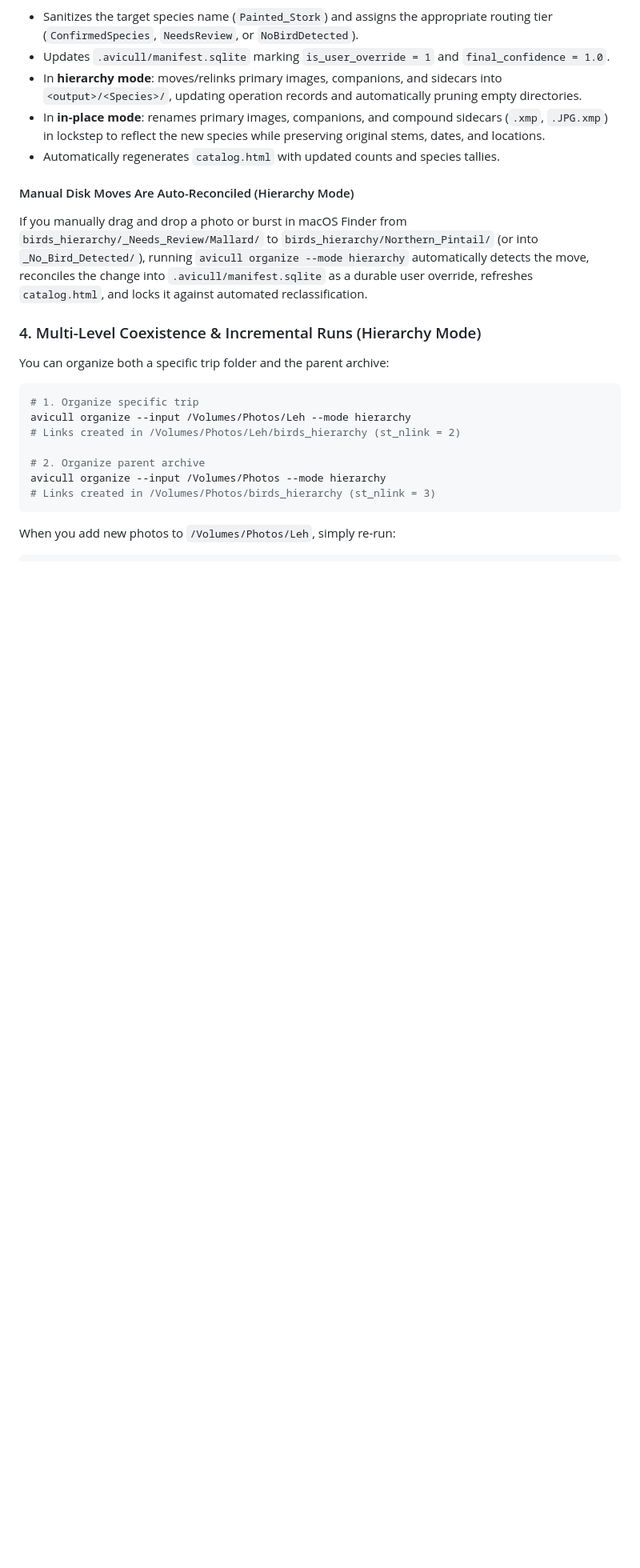
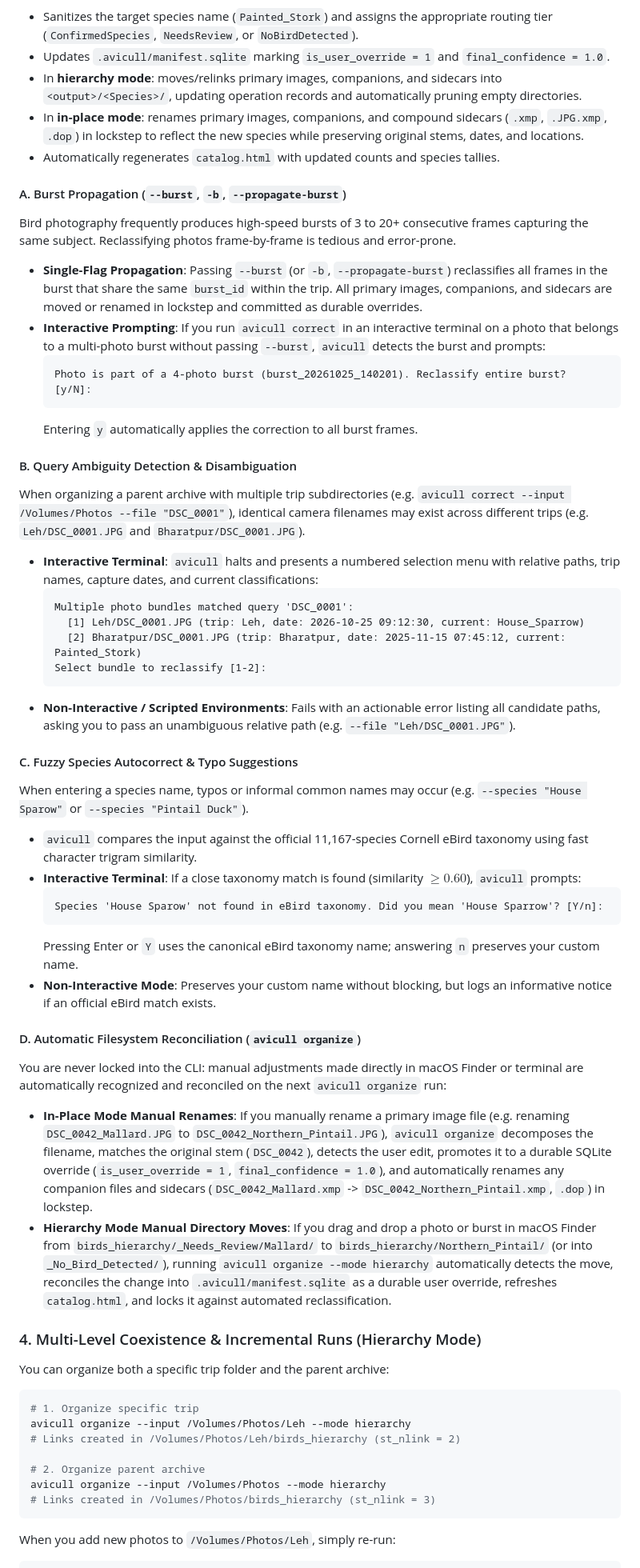
Before and after one commit to sharmask7777/avicull, a Markdown page: README.md, the part around one of its changes. Shown at 80% size. GitHub-like rendering; blank space fills up the shorter version.

Commit message:
docs: document burst propagation and in-place reconciliation

````diff
--- a/README.md
+++ b/README.md
@@ -296,11 +300,43 @@ Actions coordinated safely in lockstep:
 - Sanitizes the target species name (`Painted_Stork`) and assigns the appropriate routing tier (`ConfirmedSpecies`, `NeedsReview`, or `NoBirdDetected`).
 - Updates `.avicull/manifest.sqlite` marking `is_user_override = 1` and `final_confidence = 1.0`.
 - In **hierarchy mode**: moves/relinks primary images, companions, and sidecars into `<output>/<Species>/`, updating operation records and automatically pruning empty directories.
-- In **in-place mode**: renames primary images, companions, and compound sidecars (`.xmp`, `.JPG.xmp`) in lockstep to reflect the new species while preserving original stems, dates, and locations.
+- In **in-place mode**: renames primary images, companions, and compound sidecars (`.xmp`, `.JPG.xmp`, `.dop`) in lockstep to reflect the new species while preserving original stems, dates, and locations.
 - Automatically regenerates `catalog.html` with updated counts and species tallies.
 
-#### Manual Disk Moves Are Auto-Reconciled (Hierarchy Mode)
-If you manually drag and drop a photo or burst in macOS Finder from `birds_hierarchy/_Needs_Review/Mallard/` to `birds_hierarchy/Northern_Pintail/` (or into `_No_Bird_Detected/`), running `avicull organize --mode hierarchy` automatically detects the move, reconciles the change into `.avicull/manifest.sqlite` as a durable user override, refreshes `catalog.html`, and locks it against automated reclassification.
+#### A. Burst Propagation (`--burst`, `-b`, `--propagate-burst`)
+Bird photography frequently produces high-speed bursts of 3 to 20+ consecutive frames capturing the same subject. Reclassifying photos frame-by-frame is tedious and error-prone.
+- **Single-Flag Propagation**: Passing `--burst` (or `-b`, `--propagate-burst`) reclassifies all frames in the burst that share the same `burst_id` within the trip. All primary images, companions, and sidecars are moved or renamed in lockstep and committed as durable overrides.
+- **Interactive Prompting**: If you run `avicull correct` in an interactive terminal on a photo that belongs to a multi-photo burst without passing `--burst`, `avicull` detects the burst and prompts:
+  ```text
+  Photo is part of a 4-photo burst (burst_20261025_140201). Reclassify entire burst? [y/N]:
+  ```
+  Entering `y` automatically applies the correction to all burst frames.
+
+#### B. Query Ambiguity Detection & Disambiguation
+When organizing a parent archive with multiple trip subdirectories (e.g. `avicull correct --input /Volumes/Photos --file "DSC_0001"`), identical camera filenames may exist across different trips (e.g. `Leh/DSC_0001.JPG` and `Bharatpur/DSC_0001.JPG`).
+- **Interactive Terminal**: `avicull` halts and presents a numbered selection menu with relative paths, trip names, capture dates, and current classifications:
+  ```text
+  Multiple photo bundles matched query 'DSC_0001':
+    [1] Leh/DSC_0001.JPG (trip: Leh, date: 2026-10-25 09:12:30, current: House_Sparrow)
+    [2] Bharatpur/DSC_0001.JPG (trip: Bharatpur, date: 2025-11-15 07:45:12, current: Painted_Stork)
+  Select bundle to reclassify [1-2]:
+  ```
+- **Non-Interactive / Scripted Environments**: Fails with an actionable error listing all candidate paths, asking you to pass an unambiguous relative path (e.g. `--file "Leh/DSC_0001.JPG"`).
+
+#### C. Fuzzy Species Autocorrect & Typo Suggestions
+When entering a species name, typos or informal common names may occur (e.g. `--species "House Sparow"` or `--species "Pintail Duck"`).
+- `avicull` compares the input against the official 11,167-species Cornell eBird taxonomy using fast character trigram similarity.
+- **Interactive Terminal**: If a close taxonomy match is found (similarity $\ge 0.60$), `avicull` prompts:
+  ```text
+  Species 'House Sparow' not found in eBird taxonomy. Did you mean 'House Sparrow'? [Y/n]:
+  ```
+  Pressing Enter or `Y` uses the canonical eBird taxonomy name; answering `n` preserves your custom name.
+- **Non-Interactive Mode**: Preserves your custom name without blocking, but logs an informative notice if an official eBird match exists.
+
+#### D. Automatic Filesystem Reconciliation (`avicull organize`)
+You are never locked into the CLI: manual adjustments made directly in macOS Finder or terminal are automatically recognized and reconciled on the next `avicull organize` run:
+- **In-Place Mode Manual Renames**: If you manually rename a primary image file (e.g. renaming `DSC_0042_Mallard.JPG` to `DSC_0042_Northern_Pintail.JPG`), `avicull organize` decomposes the filename, matches the original stem (`DSC_0042`), detects the user edit, promotes it to a durable SQLite override (`is_user_override = 1`, `final_confidence = 1.0`), and automatically renames any companion files and sidecars (`DSC_0042_Mallard.xmp` -> `DSC_0042_Northern_Pintail.xmp`, `.dop`) in lockstep.
+- **Hierarchy Mode Manual Directory Moves**: If you drag and drop a photo or burst in macOS Finder from `birds_hierarchy/_Needs_Review/Mallard/` to `birds_hierarchy/Northern_Pintail/` (or into `_No_Bird_Detected/`), running `avicull organize --mode hierarchy` automatically detects the move, reconciles the change into `.avicull/manifest.sqlite` as a durable user override, refreshes `catalog.html`, and locks it against automated reclassification.
 
 ### 4. Multi-Level Coexistence & Incremental Runs (Hierarchy Mode)
 You can organize both a specific trip folder and the parent archive:
````
Also changed, not shown: other parts of README.md (+7 -3 lines).
